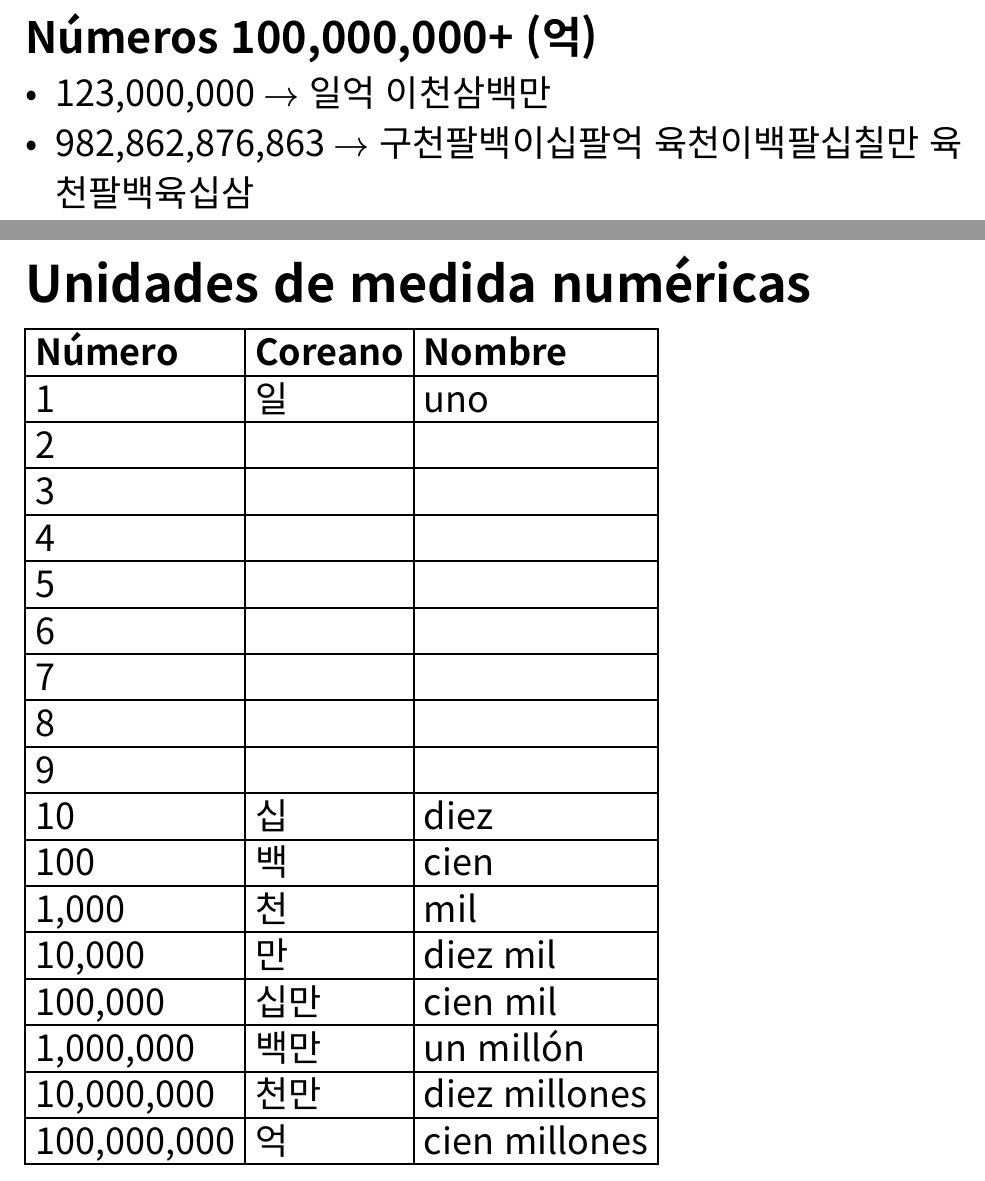
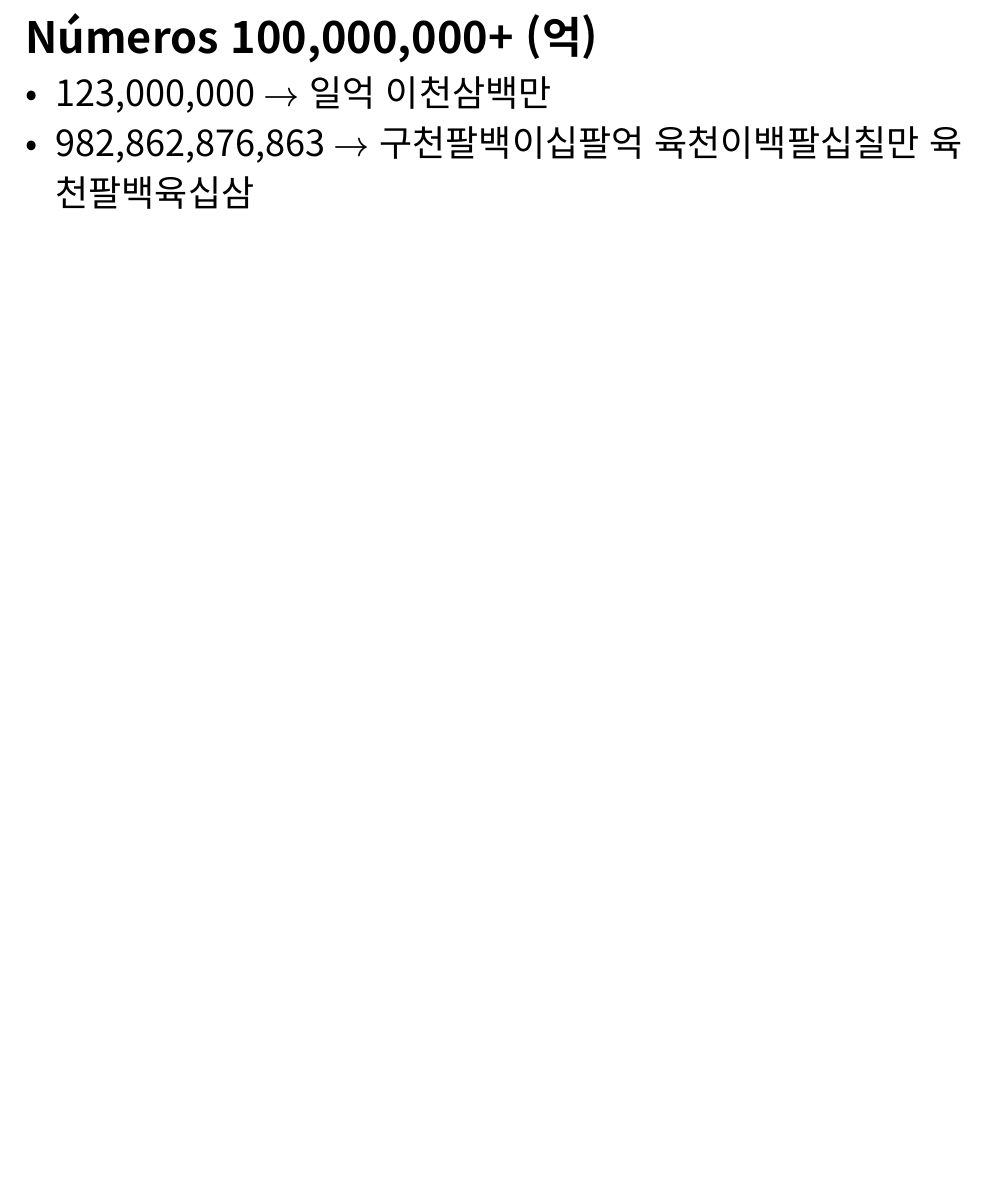
Before and after one commit to JuaniRaggio/KoreanLearn, a Typst document (Teoria/11_numeros.typ): two parts of pages 5 and 6 of 6 before the commit and part of page 5 of 5 after it, the two joined at a grey line, cut so that both start at the same text, the shorter picture padded with empty space. Compiled offline with Typst 0.15.

Commit message:
archivo de numeros

```diff
--- a/Teoria/11_numeros.typ
+++ b/Teoria/11_numeros.typ
@@ -192,24 +192,3 @@
 
 - 123,000,000 $->$ 일억 이천삼백만
 - 982,862,876,863 $->$ 구천팔백이십팔억 육천이백팔십칠만 육천팔백육십삼
-
-#pagebreak()
-
-= Unidades de medida numéricas
-
-#table(
-  columns: 3,
-  [*Número*], [*Coreano*], [*Nombre*],
-  [1], [일], [uno],
-  [2], [], [],
-  [3], [], [],
-  [4], [], [],
-  [5], [], [],
-  [6], [], [],
-  [7], [], [],
-  [8], [], [],
-  [9], [], [],
-  [10], [십], [diez],
-  [100], [백], [cien],
-  [1,000], [천], [mil],
-  [10,000], [만], [diez mil],
@@ -219,2 +194,0 @@
-  [100,000,000], [억], [cien millones],
-)
```
Also changed, not shown: Teoria/11_numeros.typ (3 more changed lines).
